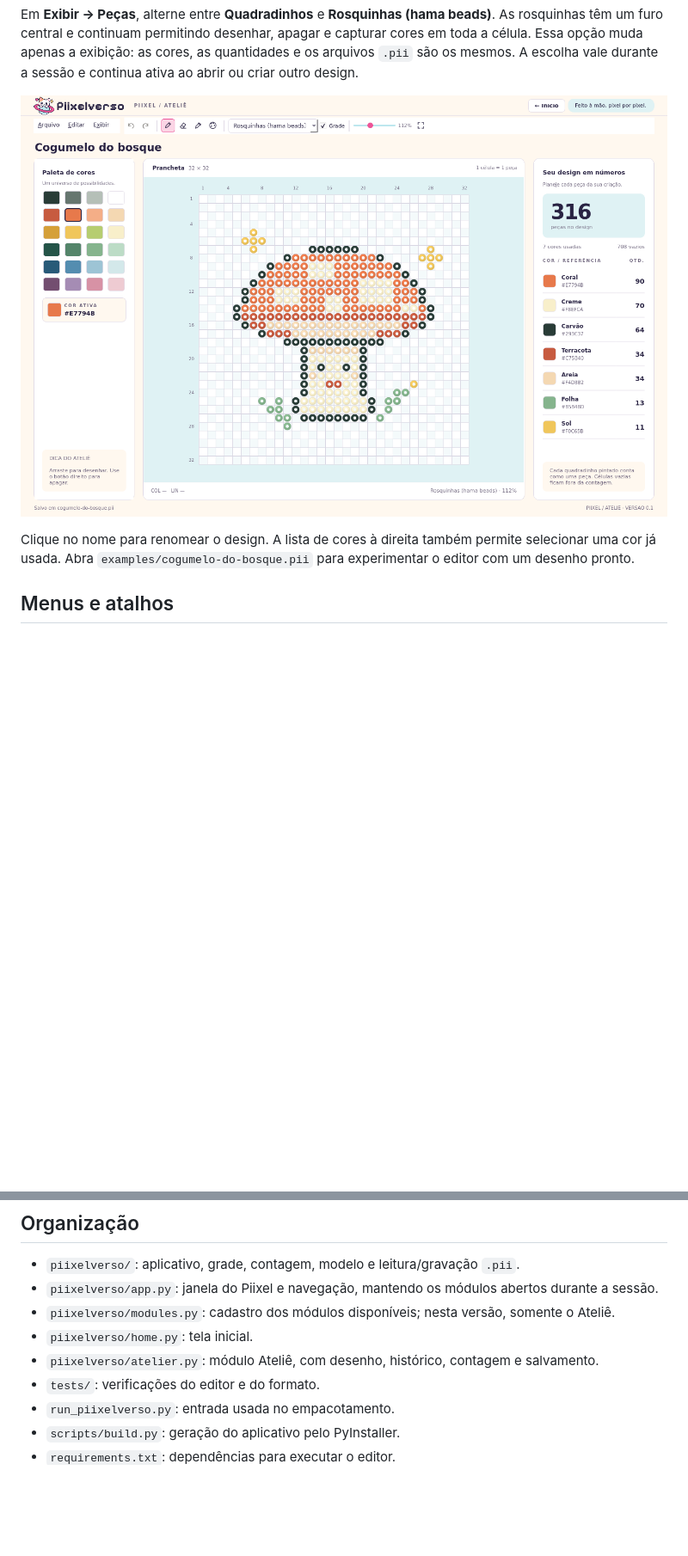
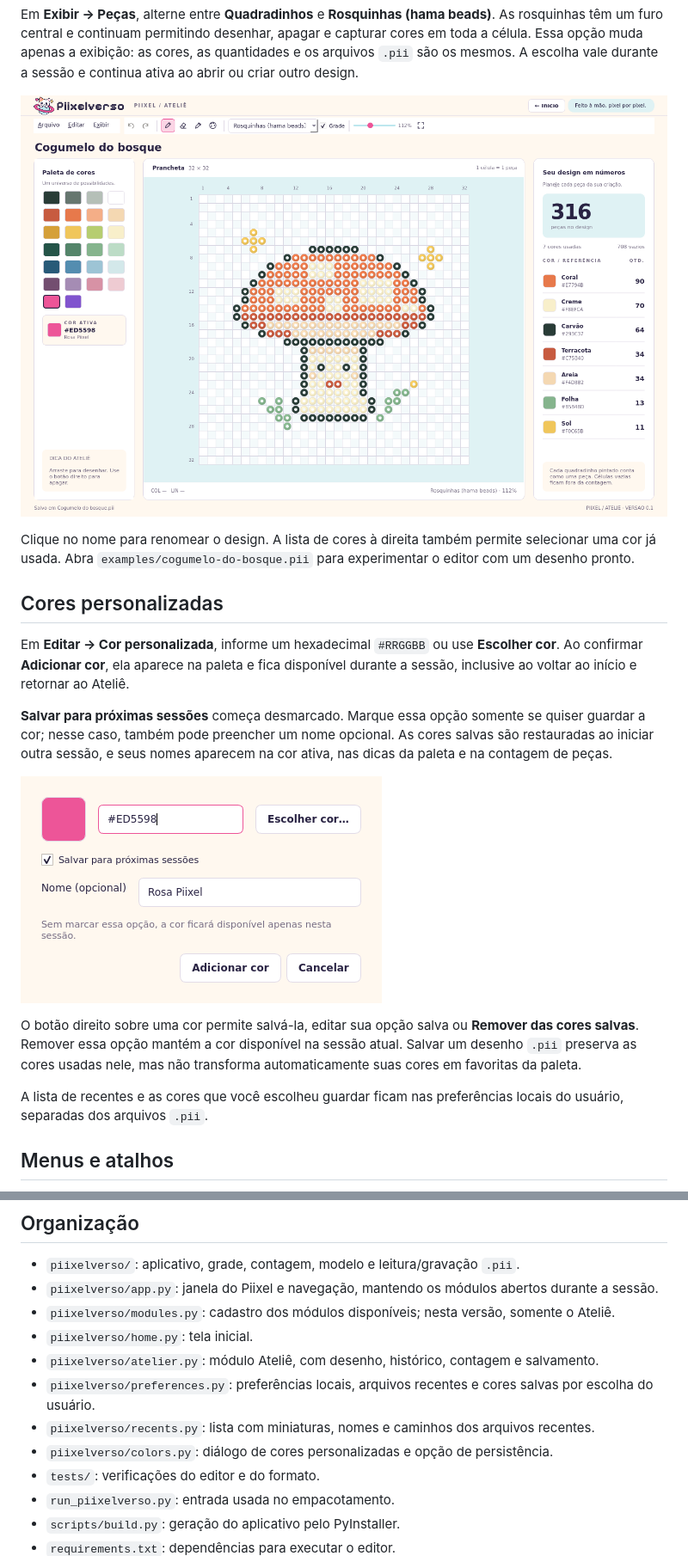
Before and after one commit to IHenriqueCSN/piixel, a Markdown page: README.md, 2 parts joined by grey strips. Shown at 86% size. Drawn GitHub-style; pictures changed too: docs/previa-cor-personalizada.png (added), docs/previa-rosquinhas.png; blank space fills up the shorter version.

```diff
--- a/README.md
+++ b/README.md
@@ -88,6 +92,18 @@ Em **Exibir → Peças**, alterne entre **Quadradinhos** e **Rosquinhas (hama be
 ![Visualização em rosquinhas estilo hama beads](docs/previa-rosquinhas.png)
 
 Clique no nome para renomear o design. A lista de cores à direita também permite selecionar uma cor já usada. Abra `examples/cogumelo-do-bosque.pii` para experimentar o editor com um desenho pronto.
+
+## Cores personalizadas
+
+Em **Editar → Cor personalizada**, informe um hexadecimal `#RRGGBB` ou use **Escolher cor**. Ao confirmar **Adicionar cor**, ela aparece na paleta e fica disponível durante a sessão, inclusive ao voltar ao início e retornar ao Ateliê.
+
+**Salvar para próximas sessões** começa desmarcado. Marque essa opção somente se quiser guardar a cor; nesse caso, também pode preencher um nome opcional. As cores salvas são restauradas ao iniciar outra sessão, e seus nomes aparecem na cor ativa, nas dicas da paleta e na contagem de peças.
+
+![Cor personalizada com opção de salvar e nomear](docs/previa-cor-personalizada.png)
+
+O botão direito sobre uma cor permite salvá-la, editar sua opção salva ou **Remover das cores salvas**. Remover essa opção mantém a cor disponível na sessão atual. Salvar um desenho `.pii` preserva as cores usadas nele, mas não transforma automaticamente suas cores em favoritas da paleta.
+
+A lista de recentes e as cores que você escolheu guardar ficam nas preferências locais do usuário, separadas dos arquivos `.pii`.
 
 ## Menus e atalhos
 
@@ -163,6 +179,9 @@ Esta etapa gera o aplicativo para distribuição local. Assinatura digital, nota
 - `piixelverso/modules.py`: cadastro dos módulos disponíveis; nesta versão, somente o Ateliê.
 - `piixelverso/home.py`: tela inicial.
 - `piixelverso/atelier.py`: módulo Ateliê, com desenho, histórico, contagem e salvamento.
+- `piixelverso/preferences.py`: preferências locais, arquivos recentes e cores salvas por escolha do usuário.
+- `piixelverso/recents.py`: lista com miniaturas, nomes e caminhos dos arquivos recentes.
+- `piixelverso/colors.py`: diálogo de cores personalizadas e opção de persistência.
 - `tests/`: verificações do editor e do formato.
 - `run_piixelverso.py`: entrada usada no empacotamento.
 - `scripts/build.py`: geração do aplicativo pelo PyInstaller.
```
Also changed, not shown: other parts of README.md (+5 -1 lines), docs/previa-inicio.png, docs/previa.png, 14 other files.
